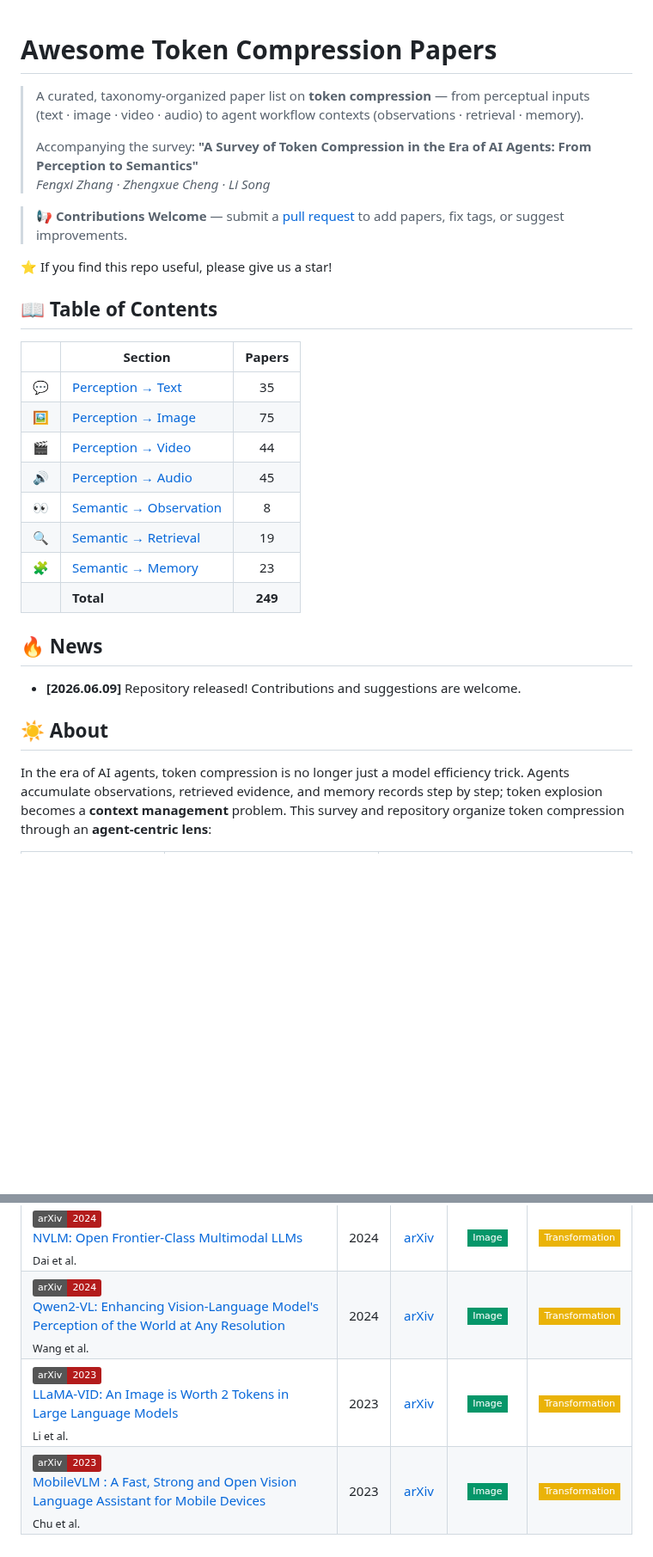
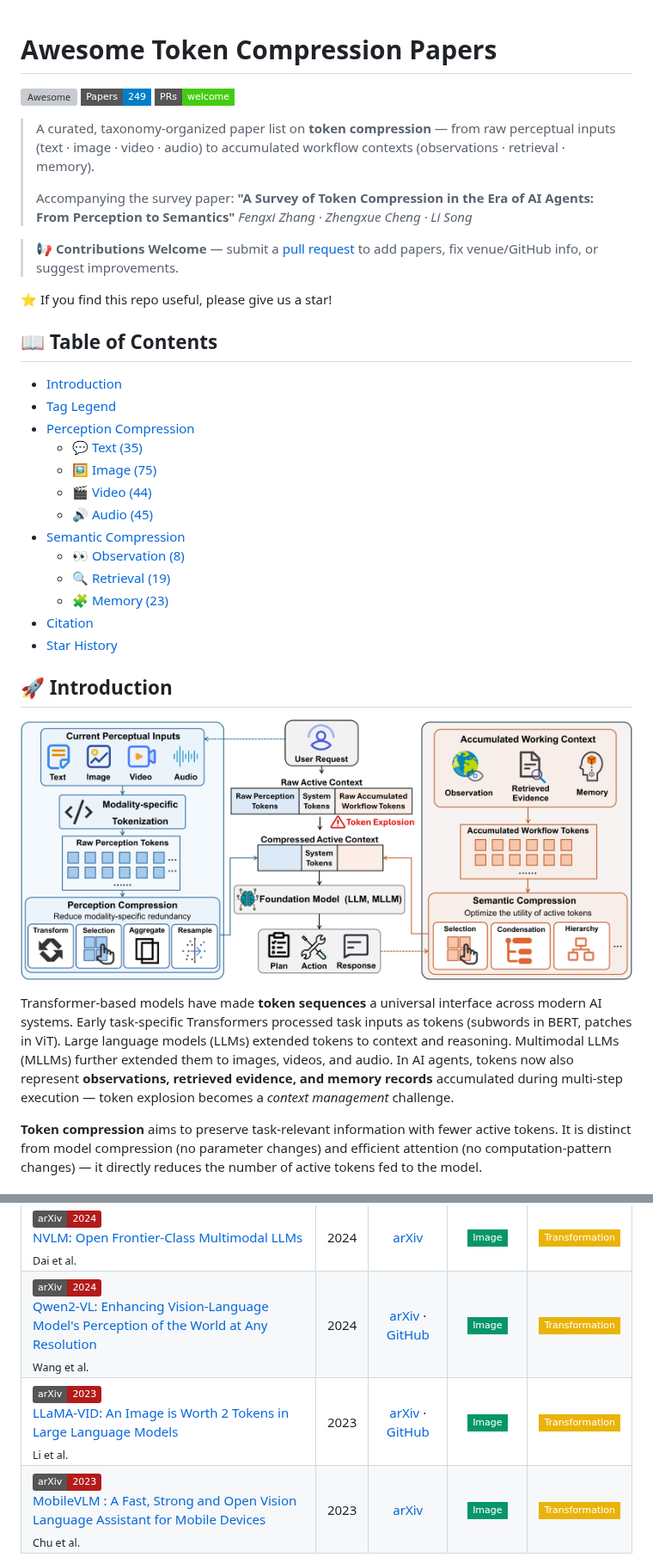
Before and after one commit to XCJinggai/Awesome_Token_Compression_in_AI_Agent_Lifecycle, a Markdown page: README.md, 2 parts joined by grey strips. Shown at 86% size. Drawn GitHub-style; pictures changed too: figs/teaser.png (added); badges without logos; blank space fills up the shorter version; grey boxes are pictures that could not be loaded.

```diff
--- a/README.md
+++ b/README.md
@@ -1,36 +1,50 @@
 # Awesome Token Compression Papers
 
+[![Awesome](https://awesome.re/badge.svg)](https://awesome.re)
+![Papers](https://img.shields.io/badge/Papers-249-blue?style=flat-square)
+![PRs Welcome](https://img.shields.io/badge/PRs-welcome-brightgreen?style=flat-square)
+
 > A curated, taxonomy-organized paper list on **token compression** —
-> from perceptual inputs (text · image · video · audio) to agent workflow contexts (observations · retrieval · memory).
+> from raw perceptual inputs (text · image · video · audio)
+> to accumulated workflow contexts (observations · retrieval · memory).
 >
-> Accompanying the survey: **"A Survey of Token Compression in the Era of AI Agents: From Perception to Semantics"**
+> Accompanying the survey paper:
+> **"A Survey of Token Compression in the Era of AI Agents: From Perception to Semantics"**
 > *Fengxi Zhang · Zhengxue Cheng · Li Song*
 
-> **📢 Contributions Welcome** — submit a [pull request](https://github.com/xcjinggai/Awesome_Token_Compression_Papers/pulls) to add papers, fix tags, or suggest improvements.
+> **📢 Contributions Welcome** — submit a [pull request](https://github.com/xcjinggai/Awesome_Token_Compression_Papers/pulls)
+> to add papers, fix venue/GitHub info, or suggest improvements.
 
 ⭐ If you find this repo useful, please give us a star!
 
 ## 📖 Table of Contents
 
-| | Section | Papers |
-|---|---|:---:|
-| 💬 | [Perception → Text](#-text-token-compression) | 35 |
-| 🖼️ | [Perception → Image](#-image-token-compression) | 75 |
-| 🎬 | [Perception → Video](#-video-token-compression) | 44 |
-| 🔊 | [Perception → Audio](#-audio-token-compression) | 45 |
-| 👀 | [Semantic → Observation](#-observation-token-compression) | 8 |
-| 🔍 | [Semantic → Retrieval](#-retrieval-token-compression) | 19 |
-| 🧩 | [Semantic → Memory](#-memory-token-compression) | 23 |
-| | **Total** | **249** |
+- [Introduction](#-introduction)
+- [Tag Legend](#-tag-legend)
+- [Perception Compression](#-perception-compression)
+  - [💬 Text (35)](#-text-token-compression)
+  - [🖼️ Image (75)](#-image-token-compression)
+  - [🎬 Video (44)](#-video-token-compression)
+  - [🔊 Audio (45)](#-audio-token-compression)
+- [Semantic Compression](#-semantic-compression)
+  - [👀 Observation (8)](#-observation-token-compression)
+  - [🔍 Retrieval (19)](#-retrieval-token-compression)
+  - [🧩 Memory (23)](#-memory-token-compression)
+- [Citation](#-citation)
+- [Star History](#-star-history)
 
-## 🔥 News
+## 🚀 Introduction
 
-- **[2026.06.09]** Repository released! Contributions and suggestions are welcome.
+![Teaser](figs/teaser.png)
 
-## ☀️ About
+Transformer-based models have made **token sequences** a universal interface across modern AI systems.
+Early task-specific Transformers processed task inputs as tokens (subwords in BERT, patches in ViT).
+Large language models (LLMs) extended tokens to context and reasoning.
+Multimodal LLMs (MLLMs) further extended them to images, videos, and audio.
+In AI agents, tokens now also represent **observations, retrieved evidence, and memory records**
+accumulated during multi-step execution — token explosion becomes a *context management* challenge.
 
-In the era of AI agents, token compression is no longer just a model efficiency trick.
-Agents accumulate observations, retrieved evidence, and memory records step by step;
-token explosion becomes a **context management** problem.
-This survey and repository organize token compression through an **agent-centric lens**:
+**Token compression** aims to preserve task-relevant information with fewer active tokens.
+It is distinct from model compression (no parameter changes) and efficient attention (no computation-pattern changes) —
+it directly reduces the number of active tokens fed to the model.
 
@@ -152,8 +197,8 @@ This survey and repository organize token compression through an **agent-centric
 | [![arXiv](https://img.shields.io/badge/arXiv-2024-B31B1B)](https://arxiv.org/abs/2405.20985)<br>[DeCo: Decoupling Token Compression from Semantic Abstraction in Multimodal Large Language Models](https://arxiv.org/abs/2405.20985)<br><sub>Yao et al.</sub> | 2024 | [arXiv](https://arxiv.org/abs/2405.20985) | ![Image](https://img.shields.io/badge/Image-059669?style=flat-square) | ![Transformation](https://img.shields.io/badge/Transformation-eab308?style=flat-square) |
 | [![arXiv](https://img.shields.io/badge/arXiv-2024-B31B1B)](https://arxiv.org/abs/2408.03326)<br>[LLaVA-OneVision: Easy Visual Task Transfer](https://arxiv.org/abs/2408.03326)<br><sub>Li et al.</sub> | 2024 | [arXiv](https://arxiv.org/abs/2408.03326) | ![Image](https://img.shields.io/badge/Image-059669?style=flat-square) | ![Transformation](https://img.shields.io/badge/Transformation-eab308?style=flat-square) |
 | [![arXiv](https://img.shields.io/badge/arXiv-2024-B31B1B)](https://arxiv.org/abs/2409.11402)<br>[NVLM: Open Frontier-Class Multimodal LLMs](https://arxiv.org/abs/2409.11402)<br><sub>Dai et al.</sub> | 2024 | [arXiv](https://arxiv.org/abs/2409.11402) | ![Image](https://img.shields.io/badge/Image-059669?style=flat-square) | ![Transformation](https://img.shields.io/badge/Transformation-eab308?style=flat-square) |
-| [![arXiv](https://img.shields.io/badge/arXiv-2024-B31B1B)](https://arxiv.org/abs/2409.12191)<br>[Qwen2-VL: Enhancing Vision-Language Model's Perception of the World at Any Resolution](https://arxiv.org/abs/2409.12191)<br><sub>Wang et al.</sub> | 2024 | [arXiv](https://arxiv.org/abs/2409.12191) | ![Image](https://img.shields.io/badge/Image-059669?style=flat-square) | ![Transformation](https://img.shields.io/badge/Transformation-eab308?style=flat-square) |
-| [![arXiv](https://img.shields.io/badge/arXiv-2023-B31B1B)](https://arxiv.org/abs/2311.17043)<br>[LLaMA-VID: An Image is Worth 2 Tokens in Large Language Models](https://arxiv.org/abs/2311.17043)<br><sub>Li et al.</sub> | 2023 | [arXiv](https://arxiv.org/abs/2311.17043) | ![Image](https://img.shields.io/badge/Image-059669?style=flat-square) | ![Transformation](https://img.shields.io/badge/Transformation-eab308?style=flat-square) |
+| [![arXiv](https://img.shields.io/badge/arXiv-2024-B31B1B)](https://arxiv.org/abs/2409.12191)<br>[Qwen2-VL: Enhancing Vision-Language Model's Perception of the World at Any Resolution](https://arxiv.org/abs/2409.12191)<br><sub>Wang et al.</sub> | 2024 | [arXiv](https://arxiv.org/abs/2409.12191) · [GitHub](https://github.com/QwenLM/Qwen2-VL) | ![Image](https://img.shields.io/badge/Image-059669?style=flat-square) | ![Transformation](https://img.shields.io/badge/Transformation-eab308?style=flat-square) |
+| [![arXiv](https://img.shields.io/badge/arXiv-2023-B31B1B)](https://arxiv.org/abs/2311.17043)<br>[LLaMA-VID: An Image is Worth 2 Tokens in Large Language Models](https://arxiv.org/abs/2311.17043)<br><sub>Li et al.</sub> | 2023 | [arXiv](https://arxiv.org/abs/2311.17043) · [GitHub](https://github.com/dvlab-research/LLaMA-VID) | ![Image](https://img.shields.io/badge/Image-059669?style=flat-square) | ![Transformation](https://img.shields.io/badge/Transformation-eab308?style=flat-square) |
 | [![arXiv](https://img.shields.io/badge/arXiv-2023-B31B1B)](https://arxiv.org/abs/2312.16886)<br>[MobileVLM : A Fast, Strong and Open Vision Language Assistant for Mobile Devices](https://arxiv.org/abs/2312.16886)<br><sub>Chu et al.</sub> | 2023 | [arXiv](https://arxiv.org/abs/2312.16886) | ![Image](https://img.shields.io/badge/Image-059669?style=flat-square) | ![Transformation](https://img.shields.io/badge/Transformation-eab308?style=flat-square) |
 
 #### ![Selection](https://img.shields.io/badge/Selection-ef4444?style=flat-square) Selection
```
Also changed, not shown: other parts of README.md (+112 -70 lines), figs/perception_paradigms.png (added), figs/taxonomy.png (added).
